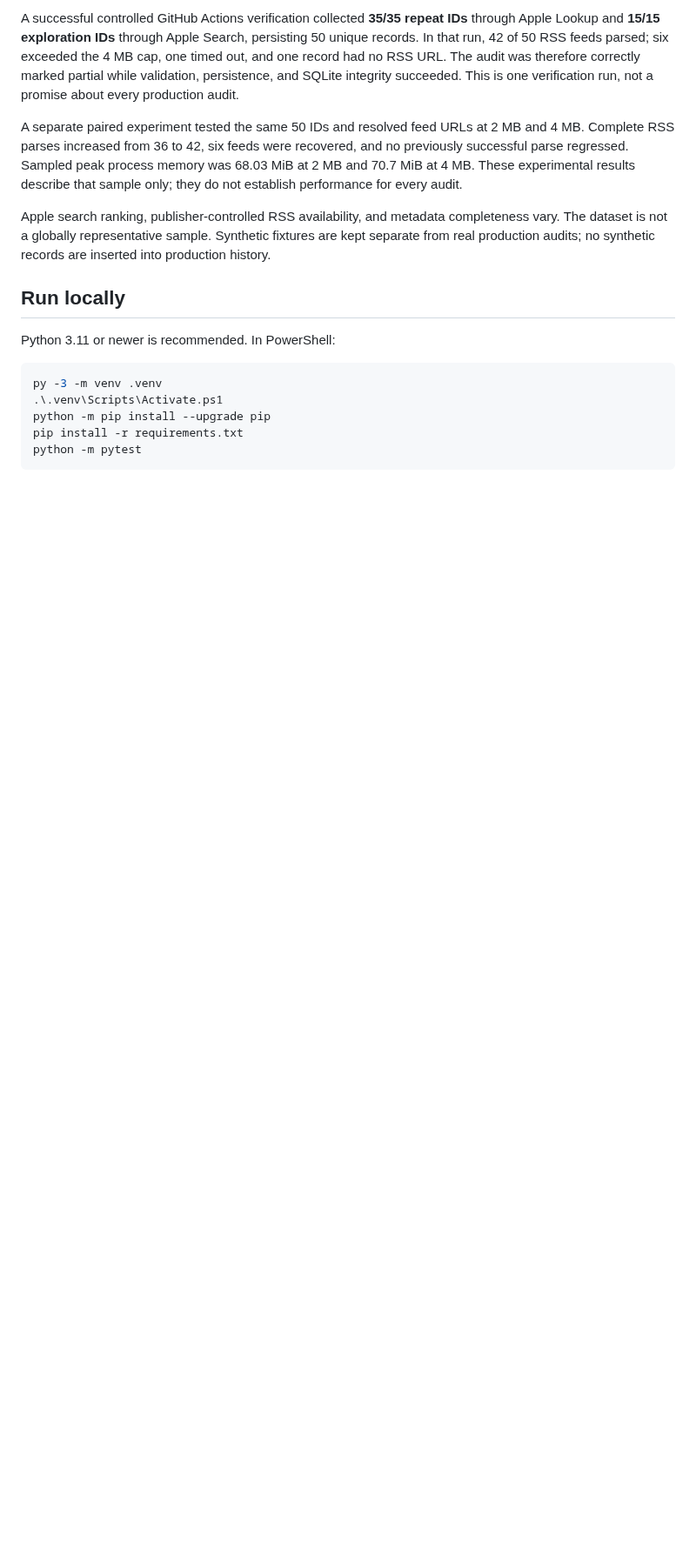
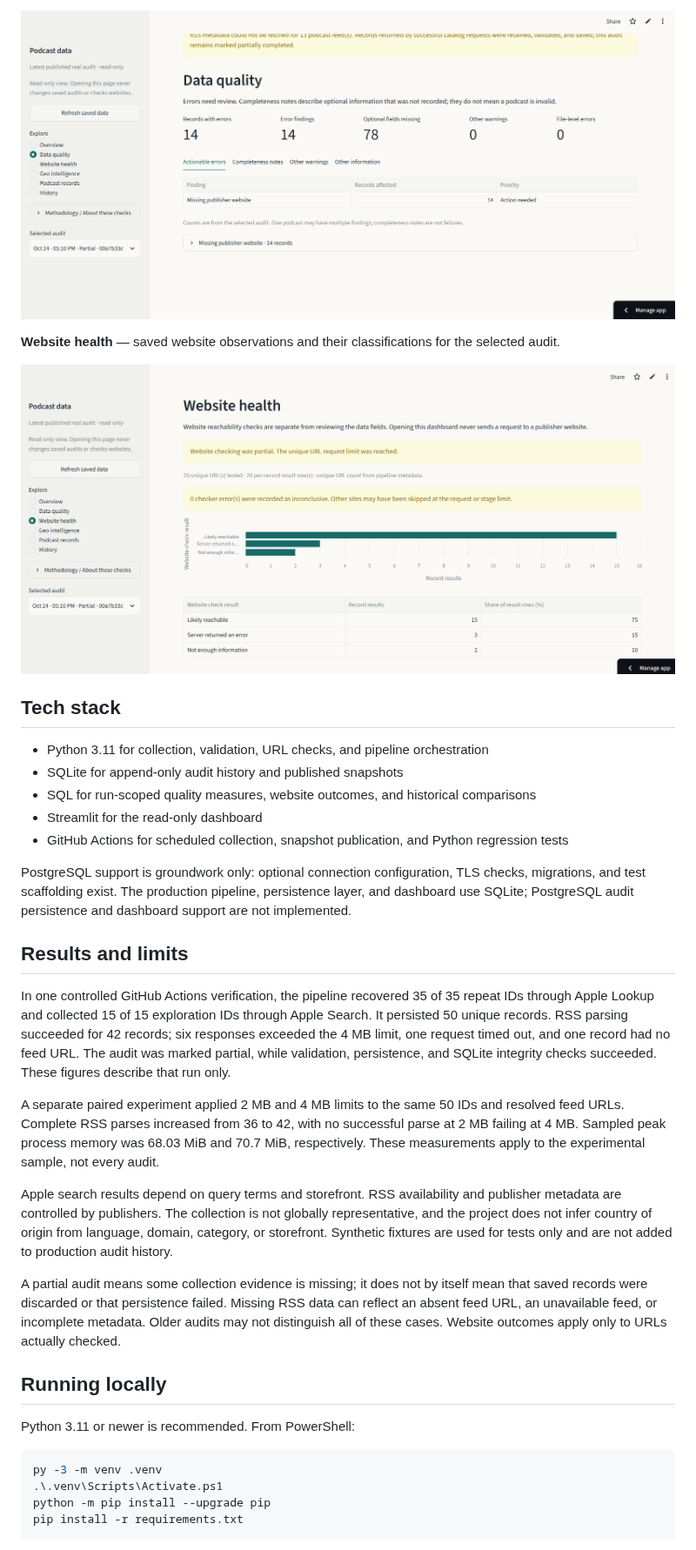
Before and after one commit to ItszVT/podcast-data-quality-pipeline, a Markdown page: README.md, the part around one of its changes. Shown at 87% size. Rendered like a GitHub page; pictures changed too: docs/images/data_quality.png (added), docs/images/website_health.png (added); blank space fills up the shorter version.

Commit message:
docs: finalize README and project documentation

````diff
--- a/README.md
+++ b/README.md
@@ -37,19 +40,38 @@ GitHub Actions serializes publication runs, restores the previous database, appe
 
-A successful controlled GitHub Actions verification collected **35/35 repeat IDs** through Apple Lookup and **15/15 exploration IDs** through Apple Search, persisting 50 unique records. In that run, 42 of 50 RSS feeds parsed; six exceeded the 4 MB cap, one timed out, and one record had no RSS URL. The audit was therefore correctly marked partial while validation, persistence, and SQLite integrity succeeded. This is one verification run, not a promise about every production audit.
+![Data quality findings and completeness notes](docs/images/data_quality.png)
 
-A separate paired experiment tested the same 50 IDs and resolved feed URLs at 2 MB and 4 MB. Complete RSS parses increased from 36 to 42, six feeds were recovered, and no previously successful parse regressed. Sampled peak process memory was 68.03 MiB at 2 MB and 70.7 MiB at 4 MB. These experimental results describe that sample only; they do not establish performance for every audit.
+**Website health** — saved website observations and their classifications for the selected audit.
 
-Apple search ranking, publisher-controlled RSS availability, and metadata completeness vary. The dataset is not a globally representative sample. Synthetic fixtures are kept separate from real production audits; no synthetic records are inserted into production history.
+![Website observations and classifications](docs/images/website_health.png)
 
-## Run locally
+## Tech stack
 
-Python 3.11 or newer is recommended. In PowerShell:
+- Python 3.11 for collection, validation, URL checks, and pipeline orchestration
+- SQLite for append-only audit history and published snapshots
+- SQL for run-scoped quality measures, website outcomes, and historical comparisons
+- Streamlit for the read-only dashboard
+- GitHub Actions for scheduled collection, snapshot publication, and Python regression tests
+
+PostgreSQL support is groundwork only: optional connection configuration, TLS checks, migrations, and test scaffolding exist. The production pipeline, persistence layer, and dashboard use SQLite; PostgreSQL audit persistence and dashboard support are not implemented.
+
+## Results and limits
+
+In one controlled GitHub Actions verification, the pipeline recovered 35 of 35 repeat IDs through Apple Lookup and collected 15 of 15 exploration IDs through Apple Search. It persisted 50 unique records. RSS parsing succeeded for 42 records; six responses exceeded the 4 MB limit, one request timed out, and one record had no feed URL. The audit was marked partial, while validation, persistence, and SQLite integrity checks succeeded. These figures describe that run only.
+
+A separate paired experiment applied 2 MB and 4 MB limits to the same 50 IDs and resolved feed URLs. Complete RSS parses increased from 36 to 42, with no successful parse at 2 MB failing at 4 MB. Sampled peak process memory was 68.03 MiB and 70.7 MiB, respectively. These measurements apply to the experimental sample, not every audit.
+
+Apple search results depend on query terms and storefront. RSS availability and publisher metadata are controlled by publishers. The collection is not globally representative, and the project does not infer country of origin from language, domain, category, or storefront. Synthetic fixtures are used for tests only and are not added to production audit history.
+
+A partial audit means some collection evidence is missing; it does not by itself mean that saved records were discarded or that persistence failed. Missing RSS data can reflect an absent feed URL, an unavailable feed, or incomplete metadata. Older audits may not distinguish all of these cases. Website outcomes apply only to URLs actually checked.
+
+## Running locally
+
+Python 3.11 or newer is recommended. From PowerShell:
 
 ```powershell
 py -3 -m venv .venv
 .\.venv\Scripts\Activate.ps1
 python -m pip install --upgrade pip
 pip install -r requirements.txt
-python -m pytest
 ```
 
````
Also changed, not shown: other parts of README.md (+45 -38 lines), docs/postgres-foundation.md (added, +46 -0 lines), docs/sqlite-persistence.md (+6 -0 lines), reports/real_podcasts_collection.md (+3 -1 lines), docs/images/overview.png (added).
